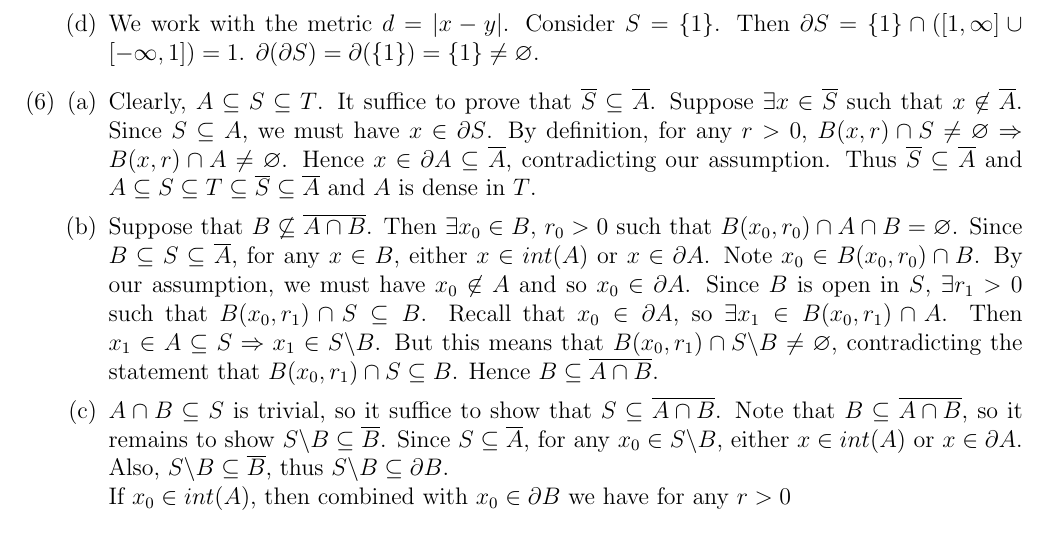
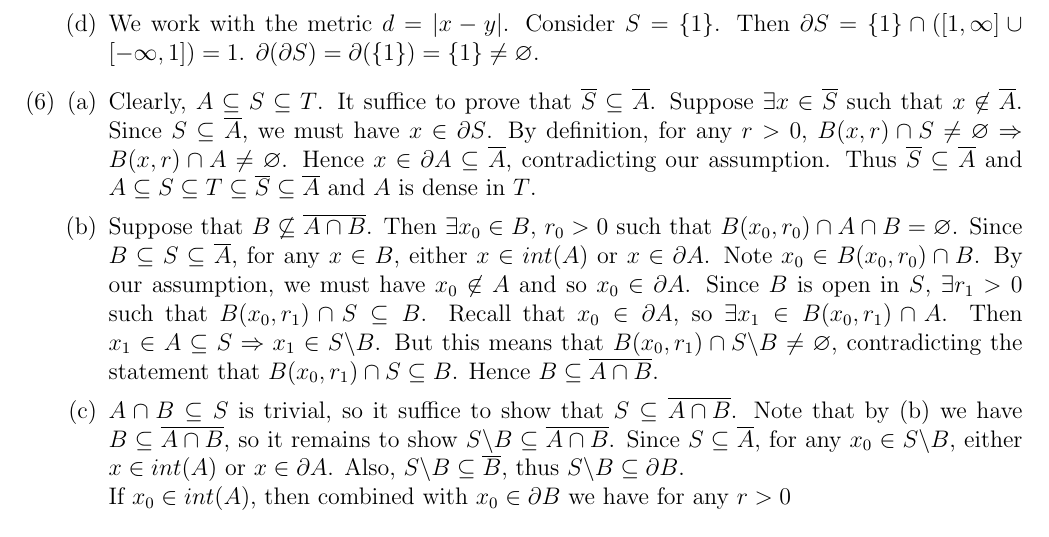
Before and after one commit to loliTerrorist/math_homework, a LaTeX problem sheet (analysis_I/hw2/hw2.tex): part of page 3 of 3, cut so that both start at the same text. Compiled offline with pdfLaTeX.

Commit message:
corrected analysis hw2

```diff
--- a/analysis_I/hw2/hw2.tex
+++ b/analysis_I/hw2/hw2.tex
@@ -139,8 +139,9 @@
         \item
             \begin{enumerate}[(a)]
                 \item
-                    Clearly, $A \subseteq S \subseteq T$. It suffice to prove that $\overline{S} \subseteq \overline{A}$. Suppose $\exists x \in \overline{S}$ such that $x \not \in \overline{A}$.
-                    Since $S \subseteq A$, we must have $x \in \partial S$.
+                    Clearly, $A \subseteq S \subseteq T$. It suffice to prove that $\overline{S} \subseteq \overline{A}$.
+                    Suppose $\exists x \in \overline{S}$ such that $x \not \in \overline{A}$.
+                    Since $S \subseteq \overline{A}$, we must have $x \in \partial S$.
                     By definition, for any $r>0$, $B(x, r) \cap S \neq \varnothing \Rightarrow B(x,r) \cap A \neq \varnothing$. Hence $x \in \partial A \subseteq \overline{A}$, contradicting our assumption.
                     Thus $\overline{S} \subseteq \overline{A}$ and $A \subseteq S \subseteq T \subseteq \overline{S} \subseteq \overline{A}$  and $A$ is dense in $T$.
                 \item
@@ -154,7 +155,7 @@
                     Hence $B \subseteq \overline{A\cap B}$.
                 \item
                     $A \cap B \subseteq S$ is trivial, so it suffice to show that $S \subseteq \overline{A\cap B}$.
-                    Note that $B \subseteq \overline{A \cap B}$, so it remains to show $S\backslash B \subseteq \overline{B}$.
+                    Note that by (b) we  have $B \subseteq \overline{A \cap B}$, so it remains to show $S\backslash B \subseteq \overline{A\cap B}$.
                     Since $S \subseteq \overline{A}$, for any $x_0 \in S\backslash B$, either $x \in int(A)$ or $x \in \partial A$.
                     Also, $S\backslash B \subseteq \overline{B}$, thus $S \backslash B \subseteq \partial B$.
                     \\If $x_0 \in int(A)$, then combined with $x_0 \in \partial B$ we have for any $r>0$
```
Also changed, not shown: analysis_I/hw2/hw2.pdf, 4 other files.
